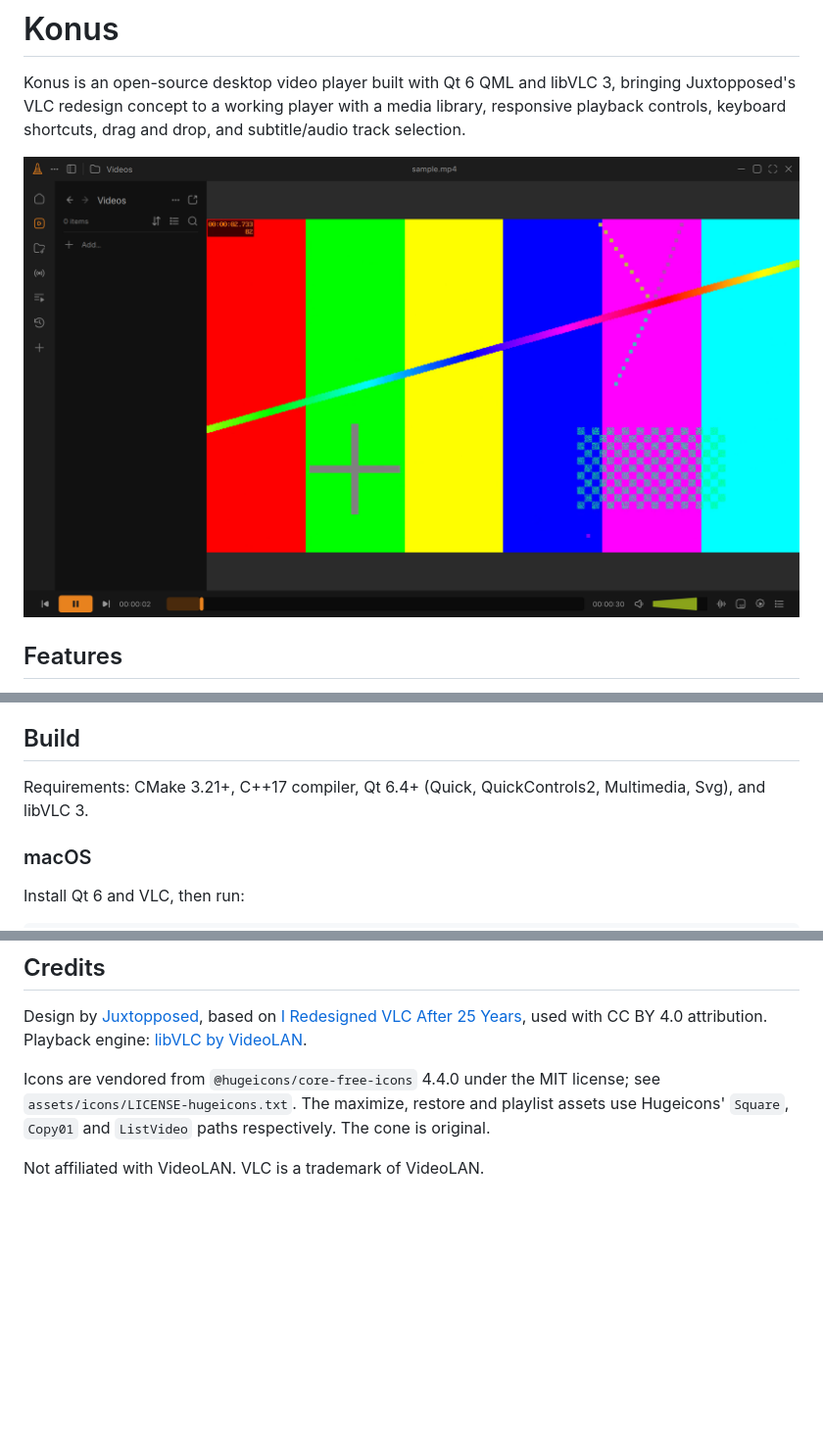
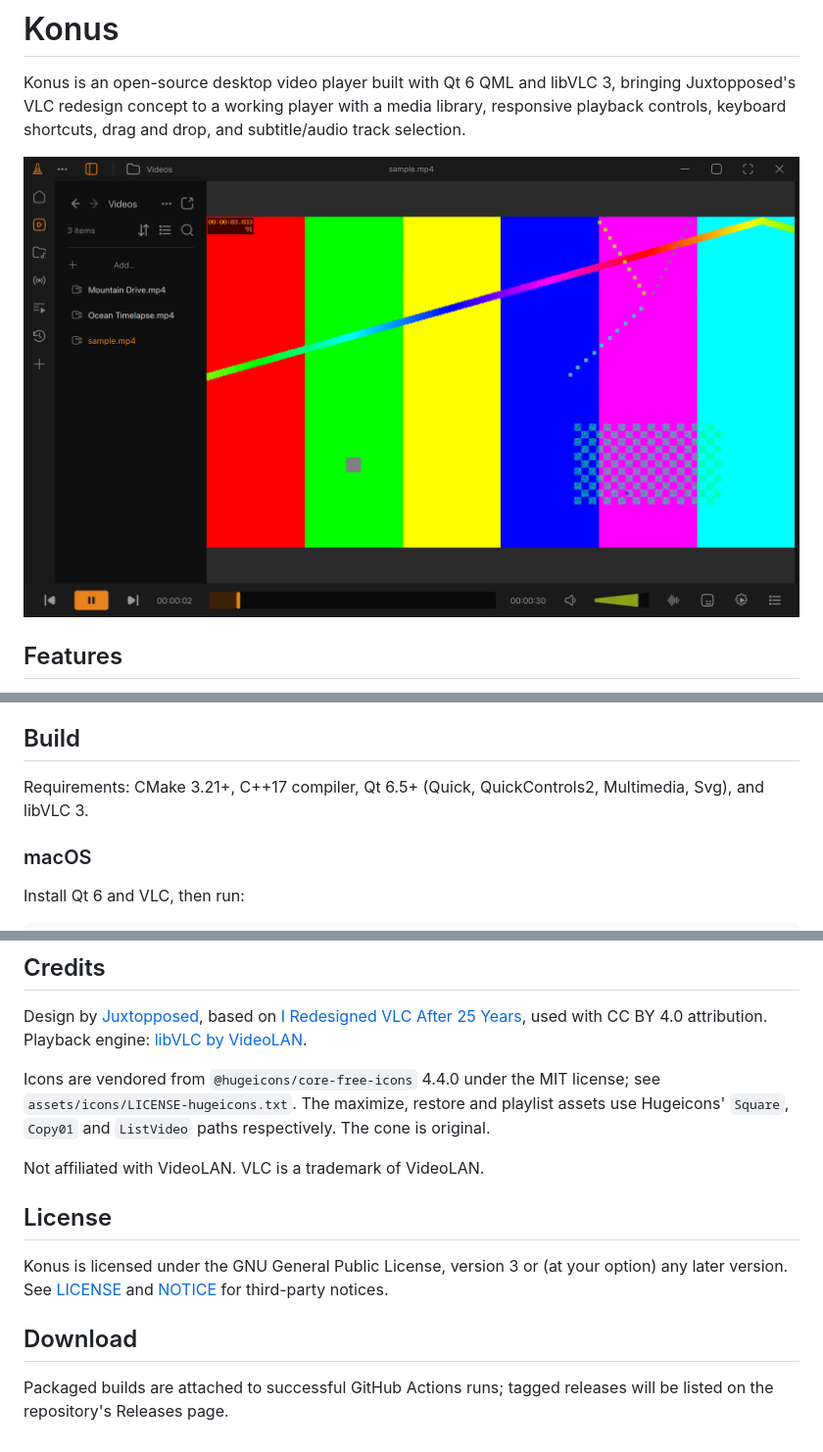
Before and after one commit to luvor/konus, a Markdown page: README.md, 3 parts joined by grey strips. Shown at 98% size. GitHub-like rendering; pictures changed too: docs/screenshot.png; blank space fills up the shorter version.

```diff
--- a/README.md
+++ b/README.md
@@ -26,7 +26,7 @@ No per-frame debug counter is installed in the player.
 
 ## Build
 
-Requirements: CMake 3.21+, C++17 compiler, Qt 6.4+ (Quick, QuickControls2, Multimedia, Svg), and libVLC 3.
+Requirements: CMake 3.21+, C++17 compiler, Qt 6.5+ (Quick, QuickControls2, Multimedia, Svg), and libVLC 3.
 
 ### macOS
 
@@ -64,3 +64,11 @@ see `assets/icons/LICENSE-hugeicons.txt`. The maximize, restore and playlist ass
 use Hugeicons' `Square`, `Copy01` and `ListVideo` paths respectively. The cone is original.
 
 Not affiliated with VideoLAN. VLC is a trademark of VideoLAN.
+
+## License
+
+Konus is licensed under the GNU General Public License, version 3 or (at your option) any later version. See [LICENSE](LICENSE) and [NOTICE](NOTICE) for third-party notices.
+
+## Download
+
+Packaged builds are attached to successful GitHub Actions runs; tagged releases will be listed on the repository's Releases page.
```
Also changed, not shown: docs/screenshot-hidden.png, 11 other files.
